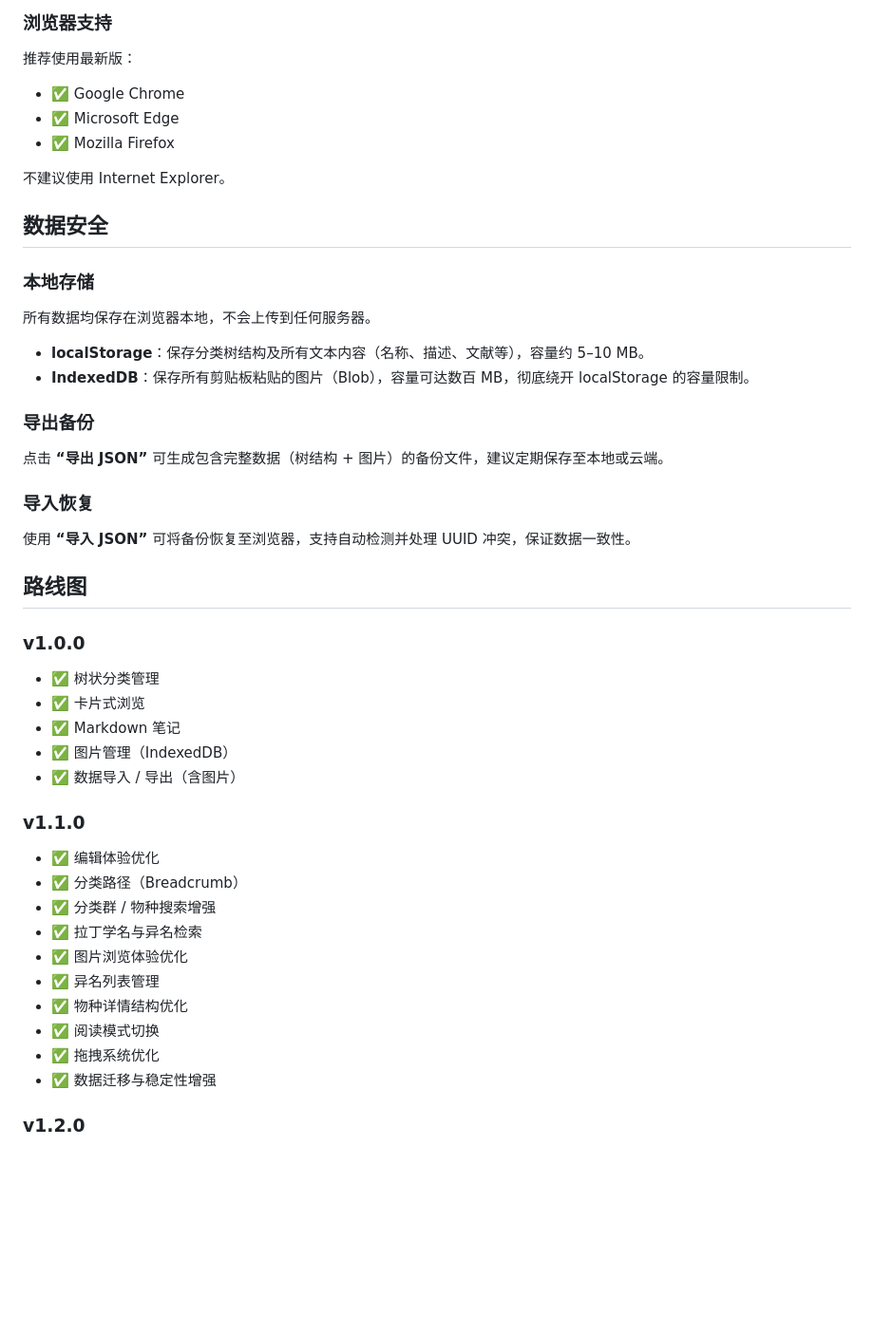
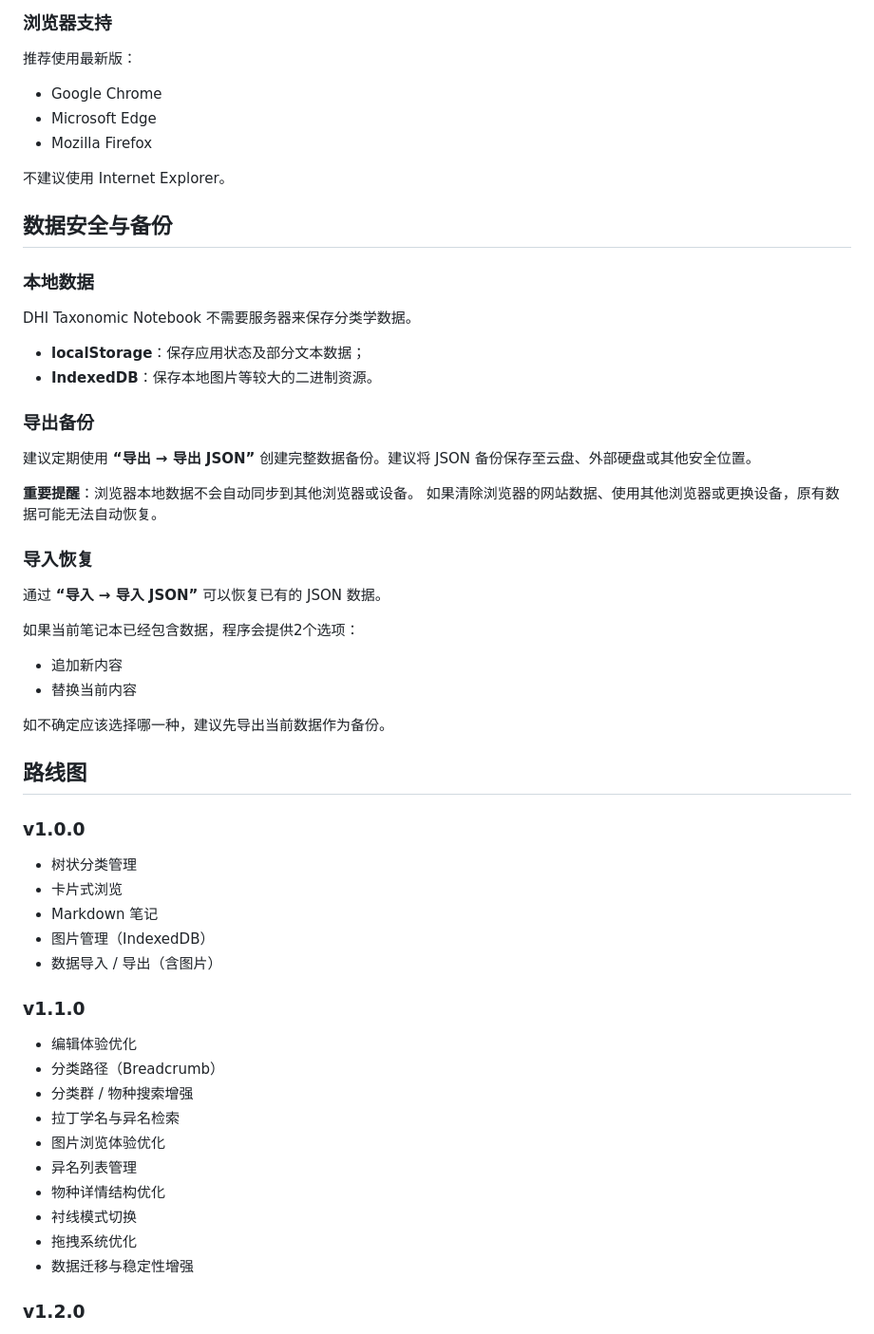
Before and after one commit to Domus-Herbarum-Iridescentium/DHI-Taxonomic-Notebook, a Markdown page: README.md, the part around one of its changes. Shown at 95% size. Rendered like a GitHub page; blank space fills up the shorter version.

```diff
--- a/README.md
+++ b/README.md
@@ -150,51 +206,60 @@ index.html
 
 推荐使用最新版：
 
-- ✅ Google Chrome
-- ✅ Microsoft Edge
-- ✅ Mozilla Firefox
+- Google Chrome
+- Microsoft Edge
+- Mozilla Firefox
 
 不建议使用 Internet Explorer。
 
-## 数据安全
+## 数据安全与备份
 
-### 本地存储
+### 本地数据
 
-所有数据均保存在浏览器本地，不会上传到任何服务器。
+DHI Taxonomic Notebook 不需要服务器来保存分类学数据。
 
-- **localStorage**：保存分类树结构及所有文本内容（名称、描述、文献等），容量约 5–10 MB。
-- **IndexedDB**：保存所有剪贴板粘贴的图片（Blob），容量可达数百 MB，彻底绕开 localStorage 的容量限制。
+- **localStorage**：保存应用状态及部分文本数据；
+- **IndexedDB**：保存本地图片等较大的二进制资源。
 
 ### 导出备份
 
-点击 **“导出 JSON”** 可生成包含完整数据（树结构 + 图片）的备份文件，建议定期保存至本地或云端。
+建议定期使用 **“导出 → 导出 JSON”** 创建完整数据备份。建议将 JSON 备份保存至云盘、外部硬盘或其他安全位置。
+
+**重要提醒**：浏览器本地数据不会自动同步到其他浏览器或设备。  如果清除浏览器的网站数据、使用其他浏览器或更换设备，原有数据可能无法自动恢复。
 
 ### 导入恢复
 
-使用 **“导入 JSON”** 可将备份恢复至浏览器，支持自动检测并处理 UUID 冲突，保证数据一致性。
+通过 **“导入 → 导入 JSON”** 可以恢复已有的 JSON 数据。
+
+如果当前笔记本已经包含数据，程序会提供2个选项：
+
+- 追加新内容
+- 替换当前内容
+
+如不确定应该选择哪一种，建议先导出当前数据作为备份。
 
 ## 路线图
 
 ### v1.0.0
 
-- ✅ 树状分类管理
-- ✅ 卡片式浏览
-- ✅ Markdown 笔记
-- ✅ 图片管理（IndexedDB）
-- ✅ 数据导入 / 导出（含图片）
+- 树状分类管理
+- 卡片式浏览
+- Markdown 笔记
+- 图片管理（IndexedDB）
+- 数据导入 / 导出（含图片）
 
 ### v1.1.0
 
-- ✅ 编辑体验优化
-- ✅ 分类路径（Breadcrumb）
-- ✅ 分类群 / 物种搜索增强
-- ✅ 拉丁学名与异名检索
-- ✅ 图片浏览体验优化
-- ✅ 异名列表管理
-- ✅ 物种详情结构优化
-- ✅ 阅读模式切换
-- ✅ 拖拽系统优化
-- ✅ 数据迁移与稳定性增强
+- 编辑体验优化
+- 分类路径（Breadcrumb）
+- 分类群 / 物种搜索增强
+- 拉丁学名与异名检索
+- 图片浏览体验优化
+- 异名列表管理
+- 物种详情结构优化
+- 衬线模式切换
+- 拖拽系统优化
+- 数据迁移与稳定性增强
 
 ### v1.2.0
 
```
Also changed, not shown: other parts of README.md (+179 -68 lines).
